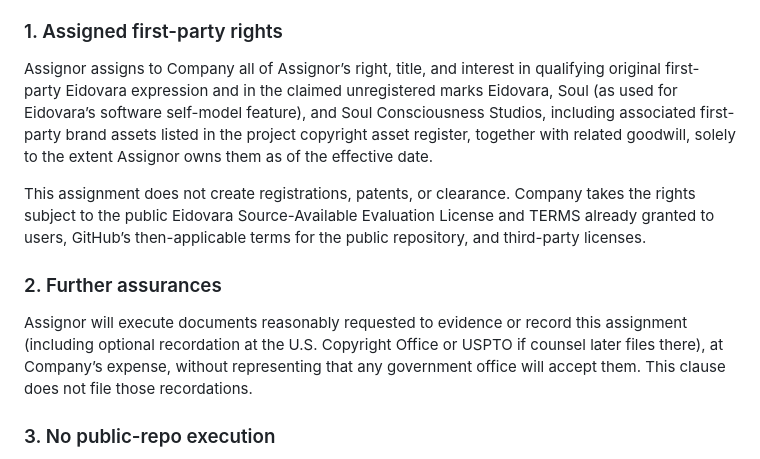
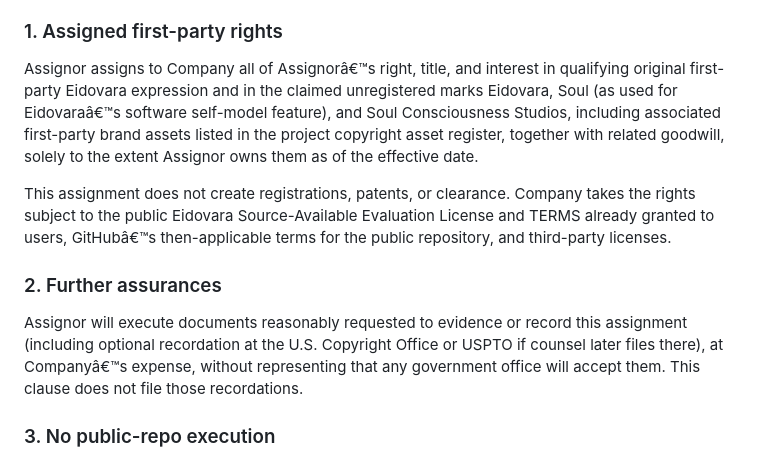
Before and after one commit to ProjectSoulbyTmb/project---soul, a Markdown page: docs/ENTITY_IP_ASSIGNMENT.md, the part around one of its changes. GitHub-like rendering.

```diff
--- a/docs/ENTITY_IP_ASSIGNMENT.md
+++ b/docs/ENTITY_IP_ASSIGNMENT.md
@@ -39,13 +39,13 @@ See [COMPANY_FORMATION.md](COMPANY_FORMATION.md) and [CHAIN_OF_TITLE.md](CHAIN_O
 
 ### 1. Assigned first-party rights
 
-Assignor assigns to Company all of Assignor’s right, title, and interest in qualifying original first-party Eidovara expression and in the claimed unregistered marks Eidovara, Soul (as used for Eidovara’s software self-model feature), and Soul Consciousness Studios, including associated first-party brand assets listed in the project copyright asset register, together with related goodwill, solely to the extent Assignor owns them as of the effective date.
+Assignor assigns to Company all of Assignorâ€™s right, title, and interest in qualifying original first-party Eidovara expression and in the claimed unregistered marks Eidovara, Soul (as used for Eidovaraâ€™s software self-model feature), and Soul Consciousness Studios, including associated first-party brand assets listed in the project copyright asset register, together with related goodwill, solely to the extent Assignor owns them as of the effective date.
 
-This assignment does not create registrations, patents, or clearance. Company takes the rights subject to the public Eidovara Source-Available Evaluation License and TERMS already granted to users, GitHub’s then-applicable terms for the public repository, and third-party licenses.
+This assignment does not create registrations, patents, or clearance. Company takes the rights subject to the public Eidovara Source-Available Evaluation License and TERMS already granted to users, GitHubâ€™s then-applicable terms for the public repository, and third-party licenses.
 
 ### 2. Further assurances
 
-Assignor will execute documents reasonably requested to evidence or record this assignment (including optional recordation at the U.S. Copyright Office or USPTO if counsel later files there), at Company’s expense, without representing that any government office will accept them. This clause does not file those recordations.
+Assignor will execute documents reasonably requested to evidence or record this assignment (including optional recordation at the U.S. Copyright Office or USPTO if counsel later files there), at Companyâ€™s expense, without representing that any government office will accept them. This clause does not file those recordations.
 
 ### 3. No public-repo execution
 
```
Also changed, not shown: other parts of docs/ENTITY_IP_ASSIGNMENT.md (+4 -4 lines).
